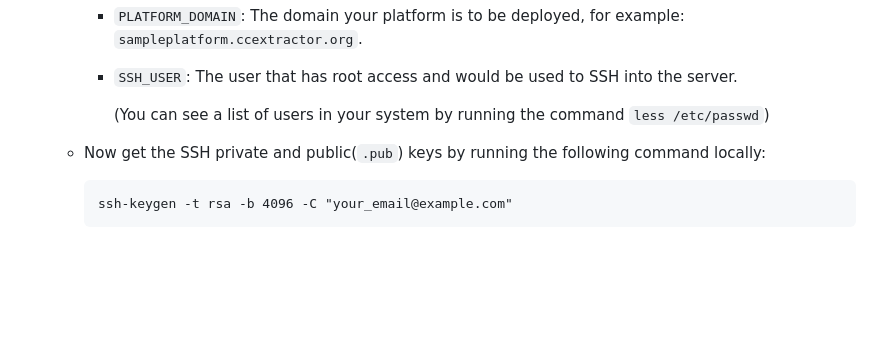
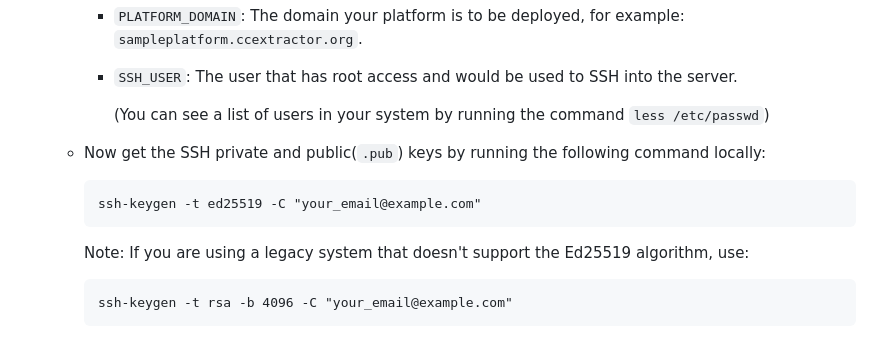
Before and after one commit to CCExtractor/sample-platform, a Markdown page: install/installation.md, the part around the change. Rendered like a GitHub page; blank space fills up the shorter version.

Commit message:
Change documentation for SSH key algorithm
Signed-off-by: Tarun Arora <tarun.arora.030402@gmail.com>

````diff
--- a/install/installation.md
+++ b/install/installation.md
@@ -359,6 +359,10 @@ To setup automated deployments via GitHub workflows, follow these steps:
 
     - Now get the SSH private and public(`.pub`) keys by running the following command locally:
         ```
+        ssh-keygen -t ed25519 -C "your_email@example.com"
+        ```
+        Note: If you are using a legacy system that doesn't support the Ed25519 algorithm, use:
+        ```
         ssh-keygen -t rsa -b 4096 -C "your_email@example.com"
         ```
     - Now SSH into the VM instance where the platform is to be deployed, open the file `/home/<SSH_USER>/.ssh/authorized_keys` and append the contents of the public key to the end of the file.
````
